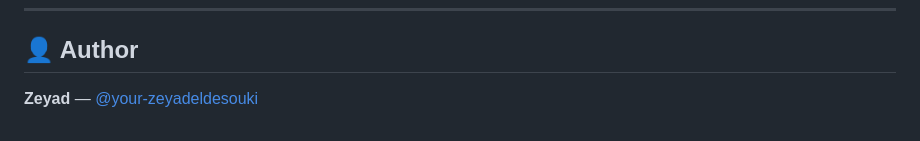
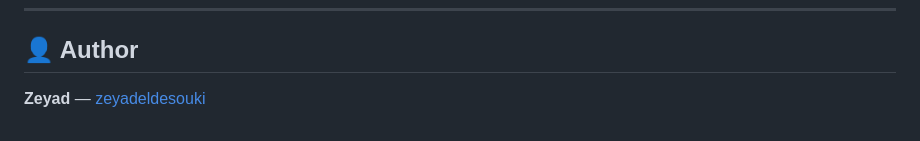
Before and after one commit to zeyadeldesouki/gofood, a Markdown page: README.md, the part around the change. GitHub-like rendering.

```diff
--- a/README.md
+++ b/README.md
@@ -194,4 +194,4 @@ Distributed under the MIT License. See `LICENSE` for more information.
 
 ## 👤 Author
 
-**Zeyad** — [@your-zeyadeldesouki](https://github.com/zeyadeldesouki)
+**Zeyad** — [zeyadeldesouki](https://github.com/zeyadeldesouki)
```
